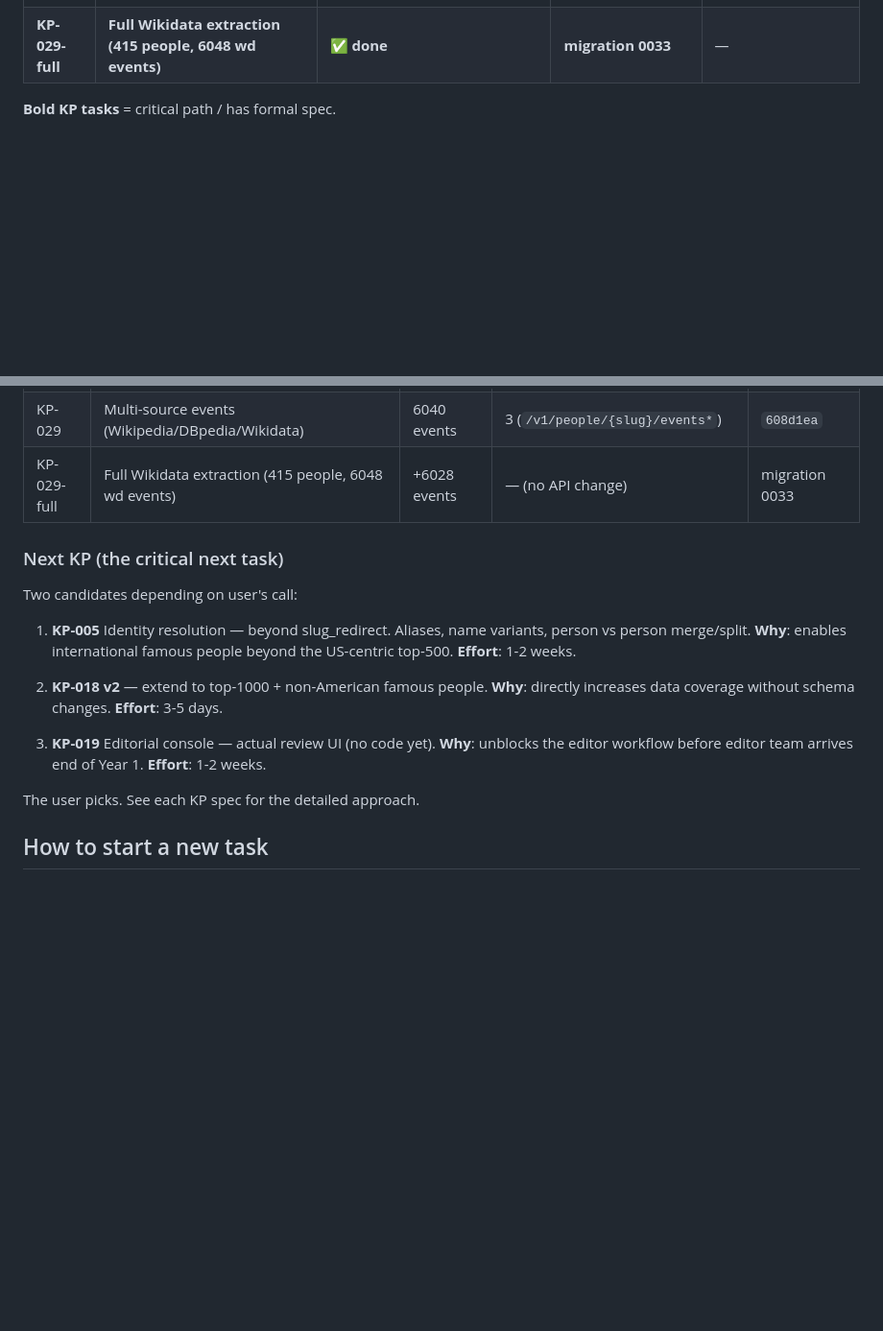
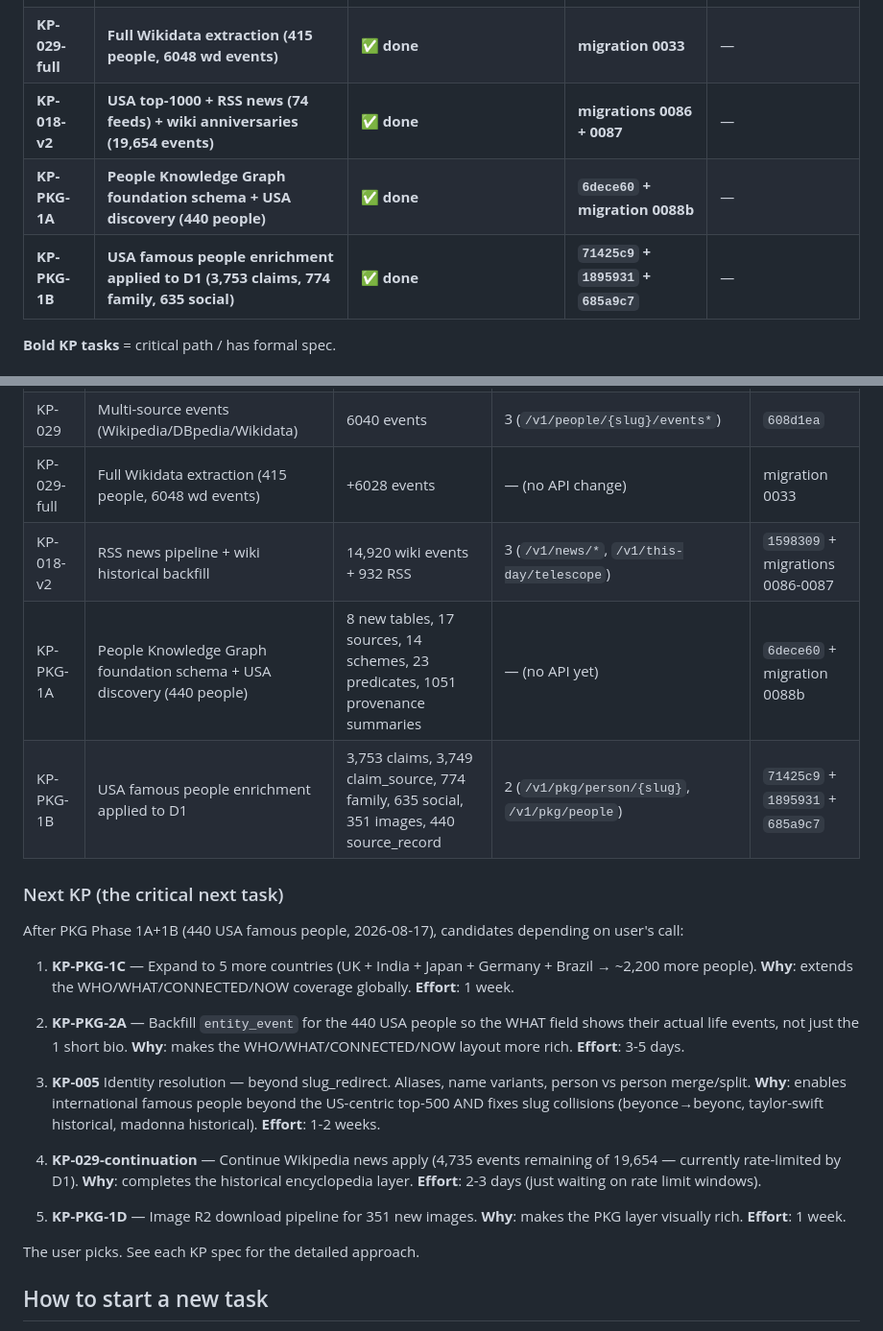
Before and after one commit to nsura2029-art/historical-knowledge-api, a Markdown page: docs/tasks/AGENTS.md, 2 parts joined by grey strips. Shown at 96% size. Rendered like a GitHub page; blank space fills up the shorter version.

```diff
--- a/docs/tasks/AGENTS.md
+++ b/docs/tasks/AGENTS.md
@@ -94,6 +94,9 @@ Arts & Culture, Games & Quizzes) using a strict 24-task dependency order
 | KP-024 | Pilot release + independent audit + rollback | ❌ not started | — | — |
 | **KP-029** | **Multi-source events (Wikipedia + DBpedia + Wikidata)** | **✅ done** | **`608d1ea`** | — |
 | **KP-029-full** | **Full Wikidata extraction (415 people, 6048 wd events)** | **✅ done** | **migration 0033** | — |
+| **KP-018-v2** | **USA top-1000 + RSS news (74 feeds) + wiki anniversaries (19,654 events)** | **✅ done** | **migrations 0086 + 0087** | — |
+| **KP-PKG-1A** | **People Knowledge Graph foundation schema + USA discovery (440 people)** | **✅ done** | **`6dece60` + migration 0088b** | — |
+| **KP-PKG-1B** | **USA famous people enrichment applied to D1 (3,753 claims, 774 family, 635 social)** | **✅ done** | **`71425c9` + `1895931` + `685a9c7`** | — |
 
 **Bold KP tasks** = critical path / has formal spec.
 
@@ -110,16 +113,23 @@ Arts & Culture, Games & Quizzes) using a strict 24-task dependency order
 | KP-018 | 459 top-500 USA, 31 tags, 666 links, 6040 events | 494 + 6040 | 2 (`/v1/tags*`) | `9ce30cc` + `608d1ea` |
 | KP-029 | Multi-source events (Wikipedia/DBpedia/Wikidata) | 6040 events | 3 (`/v1/people/{slug}/events*`) | `608d1ea` |
 | KP-029-full | Full Wikidata extraction (415 people, 6048 wd events) | +6028 events | — (no API change) | migration 0033 |
+| KP-018-v2 | RSS news pipeline + wiki historical backfill | 14,920 wiki events + 932 RSS | 3 (`/v1/news/*`, `/v1/this-day/telescope`) | `1598309` + migrations 0086-0087 |
+| KP-PKG-1A | People Knowledge Graph foundation schema + USA discovery (440 people) | 8 new tables, 17 sources, 14 schemes, 23 predicates, 1051 provenance summaries | — (no API yet) | `6dece60` + migration 0088b |
+| KP-PKG-1B | USA famous people enrichment applied to D1 | 3,753 claims, 3,749 claim_source, 774 family, 635 social, 351 images, 440 source_record | 2 (`/v1/pkg/person/{slug}`, `/v1/pkg/people`) | `71425c9` + `1895931` + `685a9c7` |
 
 ### Next KP (the critical next task)
 
-Two candidates depending on user's call:
+After PKG Phase 1A+1B (440 USA famous people, 2026-08-17), candidates depending on user's call:
 
-1. **KP-005** Identity resolution — beyond slug_redirect. Aliases, name variants, person vs person merge/split. **Why**: enables international famous people beyond the US-centric top-500. **Effort**: 1-2 weeks.
+1. **KP-PKG-1C** — Expand to 5 more countries (UK + India + Japan + Germany + Brazil → ~2,200 more people). **Why**: extends the WHO/WHAT/CONNECTED/NOW coverage globally. **Effort**: 1 week.
 
-2. **KP-018 v2** — extend to top-1000 + non-American famous people. **Why**: directly increases data coverage without schema changes. **Effort**: 3-5 days.
+2. **KP-PKG-2A** — Backfill `entity_event` for the 440 USA people so the WHAT field shows their actual life events, not just the 1 short bio. **Why**: makes the WHO/WHAT/CONNECTED/NOW layout more rich. **Effort**: 3-5 days.
 
-3. **KP-019** Editorial console — actual review UI (no code yet). **Why**: unblocks the editor workflow before editor team arrives end of Year 1. **Effort**: 1-2 weeks.
+3. **KP-005** Identity resolution — beyond slug_redirect. Aliases, name variants, person vs person merge/split. **Why**: enables international famous people beyond the US-centric top-500 AND fixes slug collisions (beyonce→beyonc, taylor-swift historical, madonna historical). **Effort**: 1-2 weeks.
+
+4. **KP-029-continuation** — Continue Wikipedia news apply (4,735 events remaining of 19,654 — currently rate-limited by D1). **Why**: completes the historical encyclopedia layer. **Effort**: 2-3 days (just waiting on rate limit windows).
+
+5. **KP-PKG-1D** — Image R2 download pipeline for 351 new images. **Why**: makes the PKG layer visually rich. **Effort**: 1 week.
 
 The user picks. See each KP spec for the detailed approach.
 
```
Also changed, not shown: other parts of docs/tasks/AGENTS.md (+1 -1 lines), AGENTS.md (+88 -33 lines).
